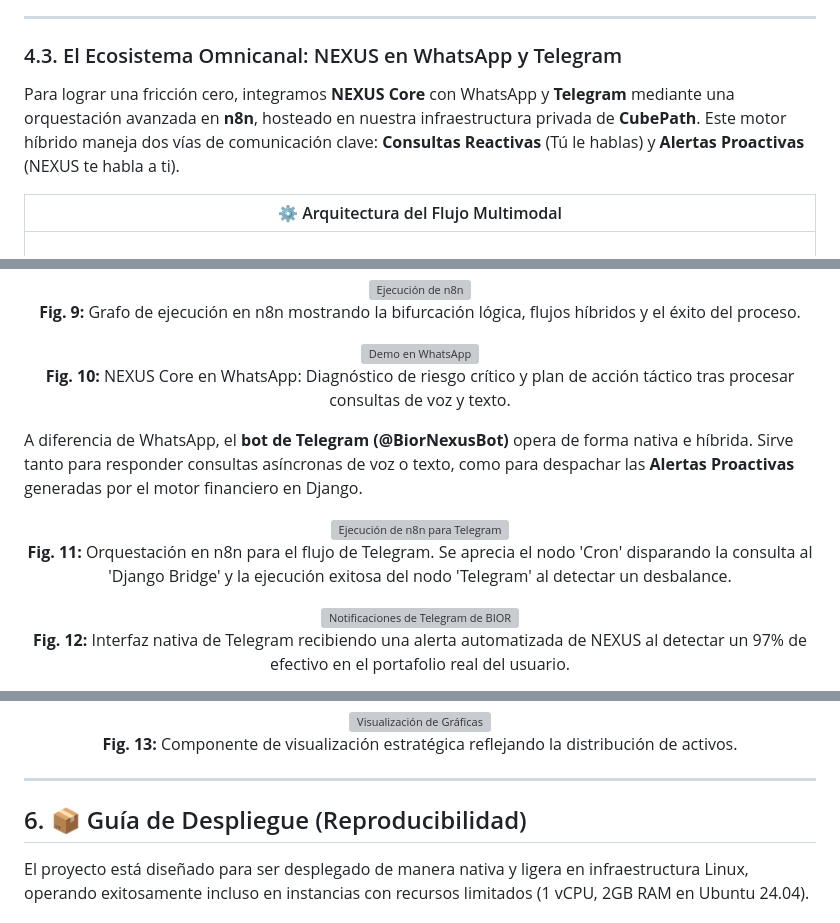
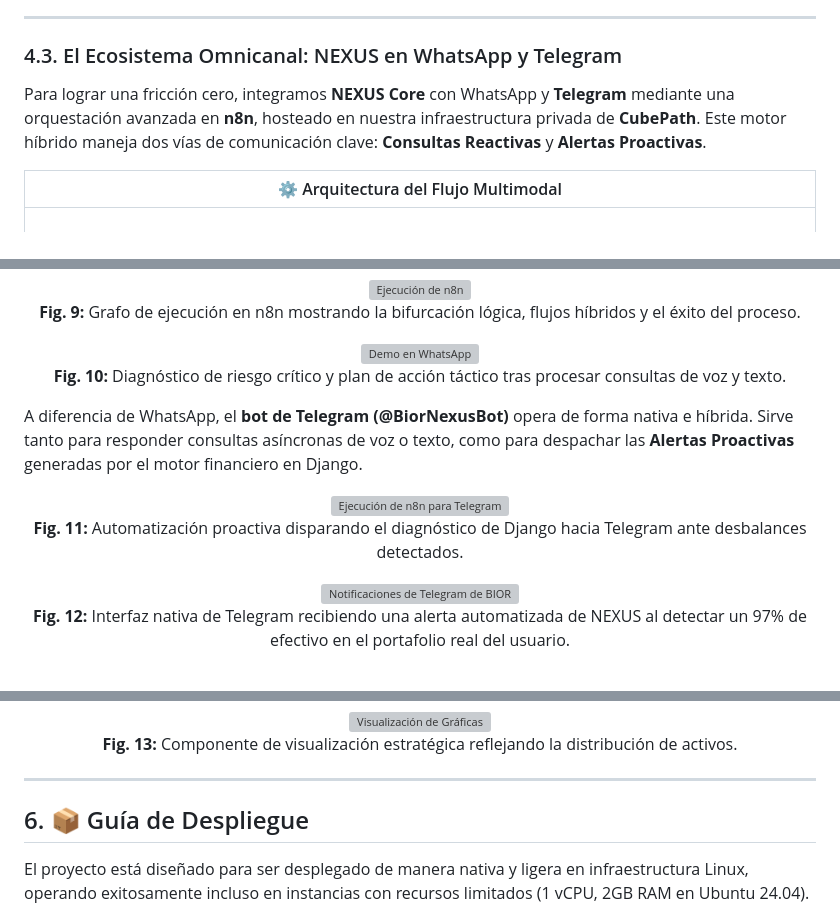
Before and after one commit to AlanBIOR/bior-invest-ai, a Markdown page: README.md, 3 parts joined by grey strips. Drawn GitHub-style; grey boxes are pictures that could not be loaded.

Commit message:
Correccion de README

```diff
--- a/README.md
+++ b/README.md
@@ -234,7 +234,7 @@ Además del reporte completo, dentro de la página del portafolio pusimos un cha
 
 ### 4.3. El Ecosistema Omnicanal: NEXUS en WhatsApp y Telegram
 
-Para lograr una fricción cero, integramos **NEXUS Core** con WhatsApp y **Telegram** mediante una orquestación avanzada en **n8n**, hosteado en nuestra infraestructura privada de **CubePath**. Este motor híbrido maneja dos vías de comunicación clave: **Consultas Reactivas** (Tú le hablas) y **Alertas Proactivas** (NEXUS te habla a ti).
+Para lograr una fricción cero, integramos **NEXUS Core** con WhatsApp y **Telegram** mediante una orquestación avanzada en **n8n**, hosteado en nuestra infraestructura privada de **CubePath**. Este motor híbrido maneja dos vías de comunicación clave: **Consultas Reactivas** y **Alertas Proactivas**.
 
 <div align="center" style="margin: 30px 0;">
   <table style="border-collapse: collapse; border: 1px solid #30363d; border-radius: 12px; width: 100%; overflow: hidden;">
@@ -278,7 +278,7 @@ Debido a las políticas de seguridad de la API de **Twilio**, el acceso a WhatsA
 <div align="center">
   <img src="./static/assets/img/img_readme/whatsapp_demo.jpg" width="50%" alt="Demo en WhatsApp">
   <p style="color: #64748b; font-size: 0.85rem; font-style: italic; margin-top: 10px;">
-  <b>Fig. 10:</b> NEXUS Core en WhatsApp: Diagnóstico de riesgo crítico y plan de acción táctico tras procesar consultas de voz y texto.
+  <b>Fig. 10:</b> Diagnóstico de riesgo crítico y plan de acción táctico tras procesar consultas de voz y texto.
 </p>
 </div>
 
@@ -287,8 +287,8 @@ A diferencia de WhatsApp, el **bot de Telegram (@BiorNexusBot)** opera de forma
 <div align="center" style="margin-bottom: 40px;">
   <img src="./static/assets/img/img_readme/n8n_telegram_alerts.jpg" width="85%" alt="Ejecución de n8n para Telegram">
   <p style="color: #64748b; font-size: 0.85rem; font-style: italic; margin-top: 10px;">
-     <b>Fig. 11:</b> Orquestación en n8n para el flujo de Telegram. Se aprecia el nodo 'Cron' disparando la consulta al 'Django Bridge' y la ejecución exitosa del nodo 'Telegram' al detectar un desbalance.
-  </p>
+  <b>Fig. 11:</b> Automatización proactiva disparando el diagnóstico de Django hacia Telegram ante desbalances detectados.
+</p>
 </div>
 
 <div align="center">
@@ -319,7 +319,7 @@ El diseño de la plataforma prioriza la reducción de la carga cognitiva y la le
 
 ---
 
-## 6. 📦 Guía de Despliegue (Reproducibilidad)
+## 6. 📦 Guía de Despliegue
 
 El proyecto está diseñado para ser desplegado de manera nativa y ligera en infraestructura Linux, operando exitosamente incluso en instancias con recursos limitados (1 vCPU, 2GB RAM en Ubuntu 24.04).
 
```
